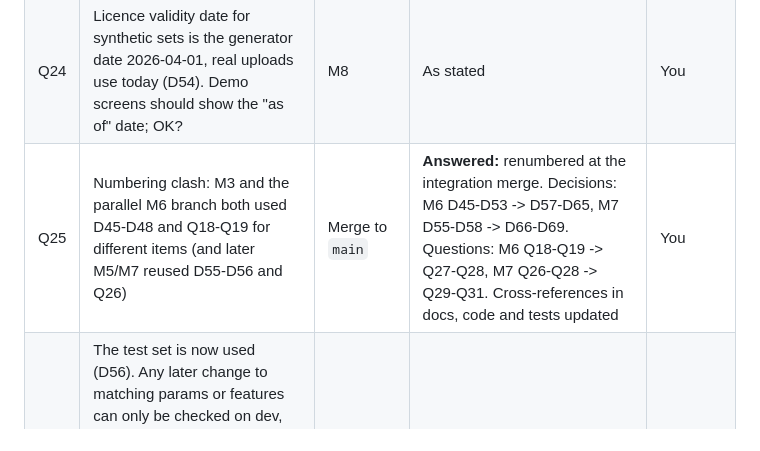
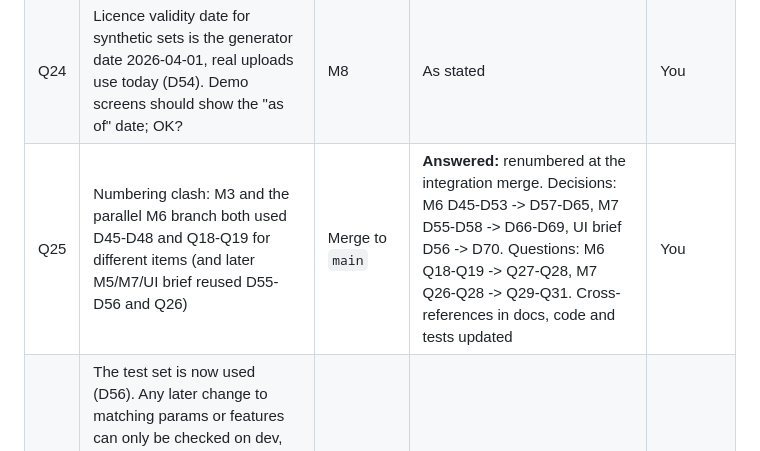
Before and after one commit to v1k111-29/Unlicensed-homestays, a Markdown page: docs/open-questions.md, the part around the change. Drawn GitHub-style.

```diff
--- a/docs/open-questions.md
+++ b/docs/open-questions.md
@@ -26,7 +26,7 @@
 | Q22 | Valid claimed licence + consistent name but no usable place data (no pincode, no coordinates, locality text unresolved): M4 auto-matches (place unknown is not held against it, D53). Should it go to "Needs review" instead? | M5 | Auto-match (district, licence and name all agree) | You |
 | Q23 | Listings have no category column; M4 infers category from title words (D51). Add an optional `category` column to the listings CSV in M7? | M7 | Infer from title; no schema change. M7 applied the default | You |
 | Q24 | Licence validity date for synthetic sets is the generator date 2026-04-01, real uploads use today (D54). Demo screens should show the "as of" date; OK? | M8 | As stated | You |
-| Q25 | Numbering clash: M3 and the parallel M6 branch both used D45-D48 and Q18-Q19 for different items (and later M5/M7 reused D55-D56 and Q26) | Merge to `main` | **Answered:** renumbered at the integration merge. Decisions: M6 D45-D53 -> D57-D65, M7 D55-D58 -> D66-D69. Questions: M6 Q18-Q19 -> Q27-Q28, M7 Q26-Q28 -> Q29-Q31. Cross-references in docs, code and tests updated | You |
+| Q25 | Numbering clash: M3 and the parallel M6 branch both used D45-D48 and Q18-Q19 for different items (and later M5/M7/UI brief reused D55-D56 and Q26) | Merge to `main` | **Answered:** renumbered at the integration merge. Decisions: M6 D45-D53 -> D57-D65, M7 D55-D58 -> D66-D69, UI brief D56 -> D70. Questions: M6 Q18-Q19 -> Q27-Q28, M7 Q26-Q28 -> Q29-Q31. Cross-references in docs, code and tests updated | You |
 | Q26 | The test set is now used (D56). Any later change to matching params or features can only be checked on dev, which is saturated (all 1.000). Generate a fresh held-out set (new seed, e.g. 303, and new noise templates) if params change again before submission? Also: test recall 0.864 is below the dev recall floor 0.95; the 15 misses go to review (no wrong matches), so the cost is officer workload. Accept that, or plan a new params version judged on a fresh set? | Before any new params version / Stage 6 note | Accept; no further tuning. Report dev and test separately with the caveat | You |
 | Q27 | Login address throttle behind the host proxy: which header carries the real client IP on the chosen host, and how many proxies append to it? | M11 | Settings refuse to start without `DJANGO_CLIENT_IP_HEADER` outside DEBUG; set it (and `DJANGO_TRUSTED_PROXY_HOPS`) from the host docs at deploy (D62) | Me / you |
 | Q28 | Failed-login audit rows stored the typed username. Keep, or store a hash? | Before any pilot | **Answered:** HMAC only (D65) | Me |
```
Also changed, not shown: docs/decisions.md (+2 -2 lines), docs/progress.md (+9 -1 lines).
